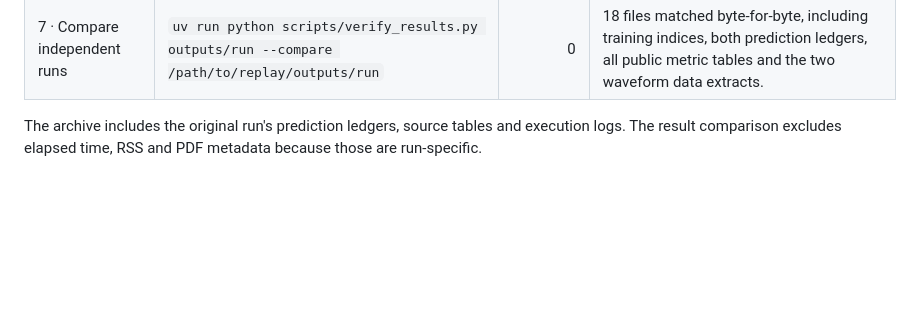
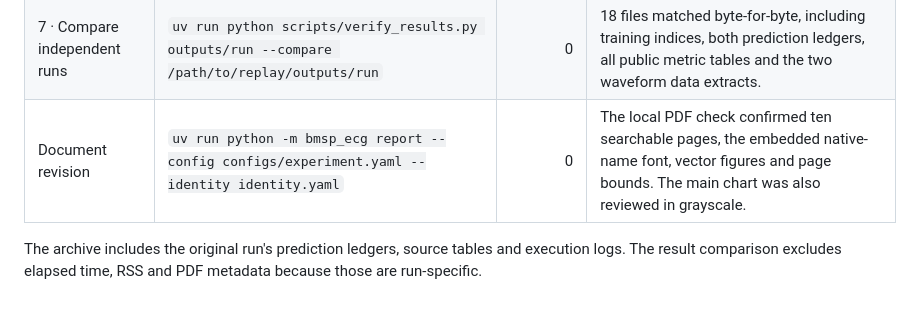
Before and after one commit to yumike743-art/bmsp-ecg, a Markdown page: docs/VERIFICATION.md, the part around the change. GitHub-like rendering; blank space fills up the shorter version.

Commit message:
Revise report prose and publication layout

```diff
--- a/docs/VERIFICATION.md
+++ b/docs/VERIFICATION.md
@@ -14,5 +14,6 @@ Verified on 2026-11-24 with CPython 3.12.14, uv 0.13.9 and Linux x86-64. The run
 | 5–6 · Reports | `uv run python -m bmsp_ecg report --config configs/experiment.yaml --draft` | 0 | 7-page course report and 3-page code guide, with searchable text and vector result figures. All pages were rendered for visual review. |
 | 7 · Clean replay | Copy source and lock into a fresh directory, then run locked install, tests, data check, smoke, full run and draft report | 0 | Full replay finished in 195.6 s. The fresh environment used an independently downloaded, checksum-verified dataset. |
 | 7 · Compare independent runs | `uv run python scripts/verify_results.py outputs/run --compare /path/to/replay/outputs/run` | 0 | 18 files matched byte-for-byte, including training indices, both prediction ledgers, all public metric tables and the two waveform data extracts. |
+| Document revision | `uv run python -m bmsp_ecg report --config configs/experiment.yaml --identity identity.yaml` | 0 | The local PDF check confirmed ten searchable pages, the embedded native-name font, vector figures and page bounds. The main chart was also reviewed in grayscale. |
 
 The archive includes the original run's prediction ledgers, source tables and execution logs. The result comparison excludes elapsed time, RSS and PDF metadata because those are run-specific.
```
Also changed, not shown: README.md (+4 -3 lines), docs/SOURCES.md (+1 -0 lines), results/fig_failure.png, results/fig_robustness.png, 3 other files.
